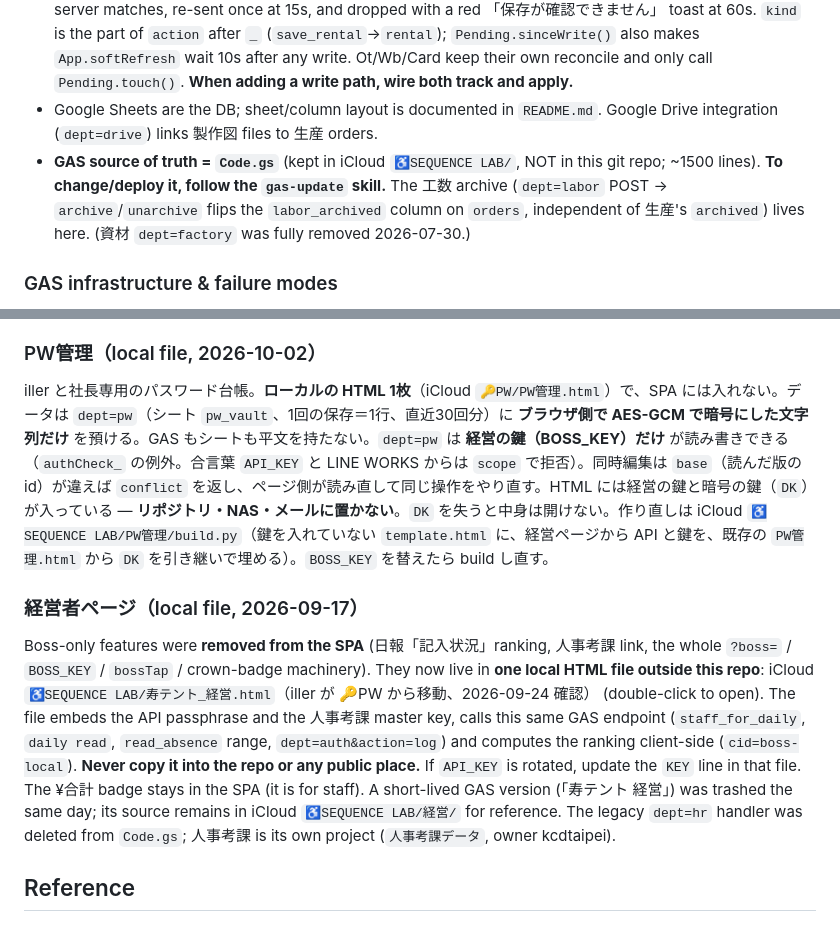
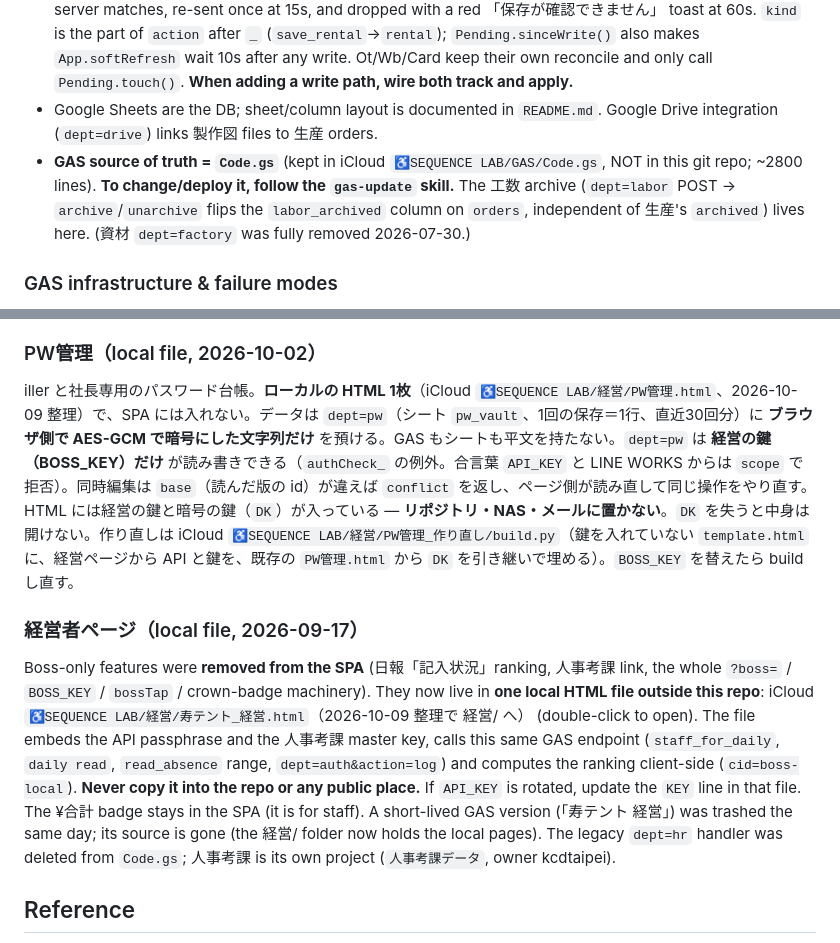
Before and after one commit to kotobuki-tent/app, a Markdown page: CLAUDE.md, 2 parts joined by grey strips. Drawn GitHub-style.

Commit message:
iCloud ♿️SEQUENCE LAB の整理に合わせて置き場を更新：Code.gs は GAS/、経営ページ・PW管理は 経営/、Code_貼り付け用.txt は廃止
Co-Authored-By: Claude Fable 5.1 <noreply@anthropic.com>

```diff
--- a/CLAUDE.md
+++ b/CLAUDE.md
@@ -46,7 +46,7 @@ Single endpoint `API` (`script.google.com/.../exec`, search `const API=`). Every
 - **Reads**: `fetch(API+'?dept=...&action=...')` → JSON.
 - **Writes**: `no-cors` POST (`fireAndForget`) — response is opaque, so writes use **optimistic update**: mutate the local array immediately, then `setTimeout(loadAll, 8000)` (3s for 点呼/リフト) to reconcile with GAS's real ID assignment. `mergeWithTmp(...)` reconciles optimistic **new** (`tmp_`) rows against server data by a composite key. Edits of **existing** ids are protected by the global `Pending` module (2026-09-17): every send helper calls `Pending.track(dept, body, send)` and every `loadAll` wraps its server rows in `Pending.apply(dept, kind, rows)` — a pending change is kept over the server's stale value until the server matches, re-sent once at 15s, and dropped with a red 「保存が確認できません」 toast at 60s. `kind` is the part of `action` after `_` (`save_rental`→`rental`); `Pending.sinceWrite()` also makes `App.softRefresh` wait 10s after any write. Ot/Wb/Card keep their own reconcile and only call `Pending.touch()`. **When adding a write path, wire both track and apply.**
 - Google Sheets are the DB; sheet/column layout is documented in `README.md`. Google Drive integration (`dept=drive`) links 製作図 files to 生産 orders.
-- **GAS source of truth = `Code.gs`** (kept in iCloud `♿️SEQUENCE LAB/`, NOT in this git repo; ~1500 lines). **To change/deploy it, follow the `gas-update` skill.** The 工数 archive (`dept=labor` POST → `archive`/`unarchive` flips the `labor_archived` column on `orders`, independent of 生産's `archived`) lives here. (資材 `dept=factory` was fully removed 2026-07-30.)
+- **GAS source of truth = `Code.gs`** (kept in iCloud `♿️SEQUENCE LAB/GAS/Code.gs`, NOT in this git repo; ~2800 lines). **To change/deploy it, follow the `gas-update` skill.** The 工数 archive (`dept=labor` POST → `archive`/`unarchive` flips the `labor_archived` column on `orders`, independent of 生産's `archived`) lives here. (資材 `dept=factory` was fully removed 2026-07-30.)
 
 ### GAS infrastructure & failure modes
 
@@ -76,11 +76,11 @@ Operational constraints and how-tos live in dedicated `.claude/` files (loaded a
 
 ### PW管理（local file, 2026-10-02）
 
-iller と社長専用のパスワード台帳。**ローカルの HTML 1枚**（iCloud `🔑PW/PW管理.html`）で、SPA には入れない。データは `dept=pw`（シート `pw_vault`、1回の保存＝1行、直近30回分）に **ブラウザ側で AES-GCM で暗号にした文字列だけ** を預ける。GAS もシートも平文を持たない。`dept=pw` は **経営の鍵（BOSS_KEY）だけ** が読み書きできる（`authCheck_` の例外。合言葉 `API_KEY` と LINE WORKS からは `scope` で拒否）。同時編集は `base`（読んだ版の id）が違えば `conflict` を返し、ページ側が読み直して同じ操作をやり直す。HTML には経営の鍵と暗号の鍵（`DK`）が入っている — **リポジトリ・NAS・メールに置かない**。`DK` を失うと中身は開けない。作り直しは iCloud `♿️SEQUENCE LAB/PW管理/build.py`（鍵を入れていない `template.html` に、経営ページから API と鍵を、既存の `PW管理.html` から `DK` を引き継いで埋める）。`BOSS_KEY` を替えたら build し直す。
+iller と社長専用のパスワード台帳。**ローカルの HTML 1枚**（iCloud `♿️SEQUENCE LAB/経営/PW管理.html`、2026-10-09 整理）で、SPA には入れない。データは `dept=pw`（シート `pw_vault`、1回の保存＝1行、直近30回分）に **ブラウザ側で AES-GCM で暗号にした文字列だけ** を預ける。GAS もシートも平文を持たない。`dept=pw` は **経営の鍵（BOSS_KEY）だけ** が読み書きできる（`authCheck_` の例外。合言葉 `API_KEY` と LINE WORKS からは `scope` で拒否）。同時編集は `base`（読んだ版の id）が違えば `conflict` を返し、ページ側が読み直して同じ操作をやり直す。HTML には経営の鍵と暗号の鍵（`DK`）が入っている — **リポジトリ・NAS・メールに置かない**。`DK` を失うと中身は開けない。作り直しは iCloud `♿️SEQUENCE LAB/経営/PW管理_作り直し/build.py`（鍵を入れていない `template.html` に、経営ページから API と鍵を、既存の `PW管理.html` から `DK` を引き継いで埋める）。`BOSS_KEY` を替えたら build し直す。
 
 ### 経営者ページ（local file, 2026-09-17）
 
-Boss-only features were **removed from the SPA** (日報「記入状況」ranking, 人事考課 link, the whole `?boss=` / `BOSS_KEY` / `bossTap` / crown-badge machinery). They now live in **one local HTML file outside this repo**: iCloud `♿️SEQUENCE LAB/寿テント_経営.html`（iller が 🔑PW から移動、2026-09-24 確認） (double-click to open). The file embeds the API passphrase and the 人事考課 master key, calls this same GAS endpoint (`staff_for_daily`, `daily read`, `read_absence` range, `dept=auth&action=log`) and computes the ranking client-side (`cid=boss-local`). **Never copy it into the repo or any public place.** If `API_KEY` is rotated, update the `KEY` line in that file. The ¥合計 badge stays in the SPA (it is for staff). A short-lived GAS version (「寿テント 経営」) was trashed the same day; its source remains in iCloud `♿️SEQUENCE LAB/経営/` for reference. The legacy `dept=hr` handler was deleted from `Code.gs`; 人事考課 is its own project (`人事考課データ`, owner kcdtaipei).
+Boss-only features were **removed from the SPA** (日報「記入状況」ranking, 人事考課 link, the whole `?boss=` / `BOSS_KEY` / `bossTap` / crown-badge machinery). They now live in **one local HTML file outside this repo**: iCloud `♿️SEQUENCE LAB/経営/寿テント_経営.html`（2026-10-09 整理で 経営/ へ） (double-click to open). The file embeds the API passphrase and the 人事考課 master key, calls this same GAS endpoint (`staff_for_daily`, `daily read`, `read_absence` range, `dept=auth&action=log`) and computes the ranking client-side (`cid=boss-local`). **Never copy it into the repo or any public place.** If `API_KEY` is rotated, update the `KEY` line in that file. The ¥合計 badge stays in the SPA (it is for staff). A short-lived GAS version (「寿テント 経営」) was trashed the same day; its source is gone (the 経営/ folder now holds the local pages). The legacy `dept=hr` handler was deleted from `Code.gs`; 人事考課 is its own project (`人事考課データ`, owner kcdtaipei).
 
 ## Reference
 
```
Also changed, not shown: 1 other file.
